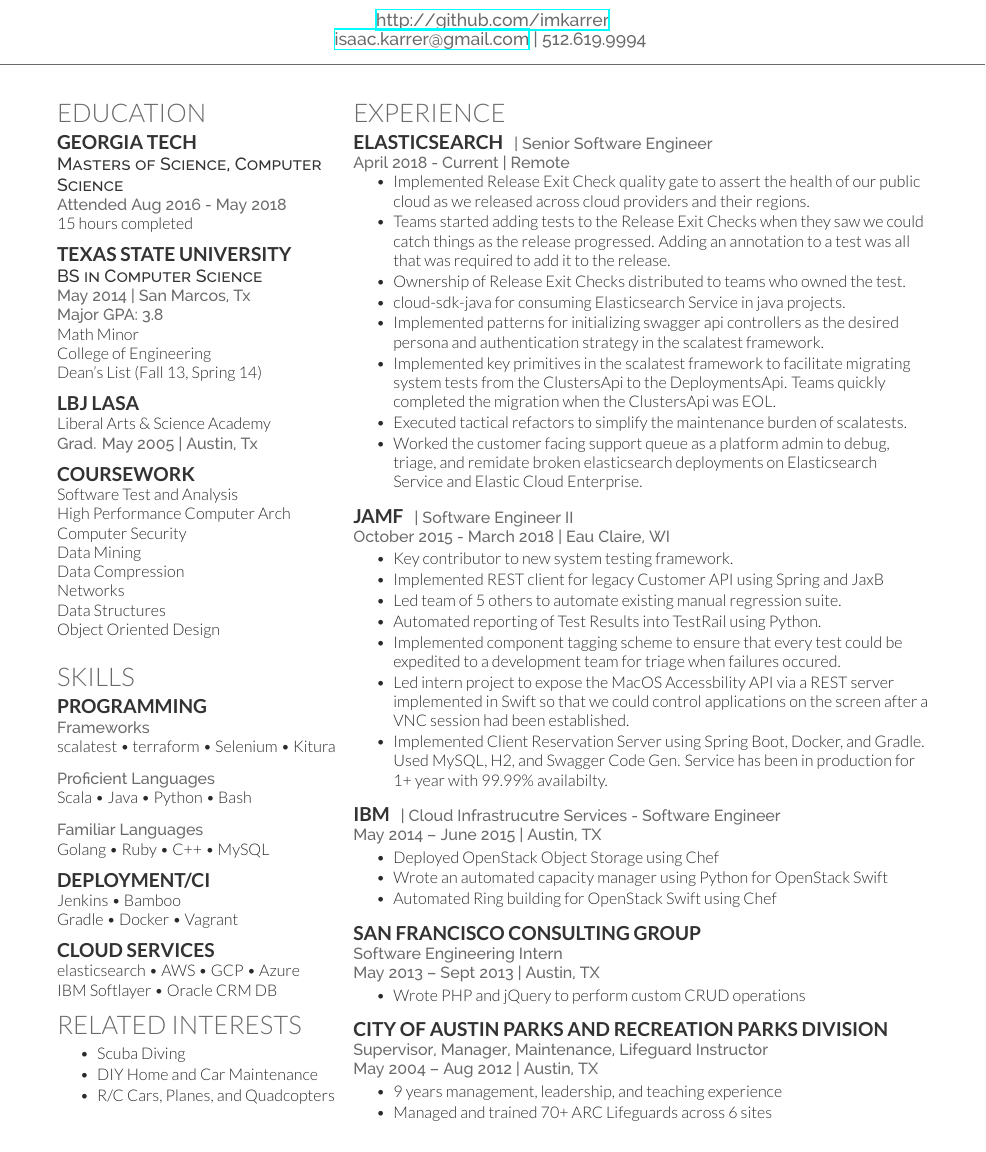
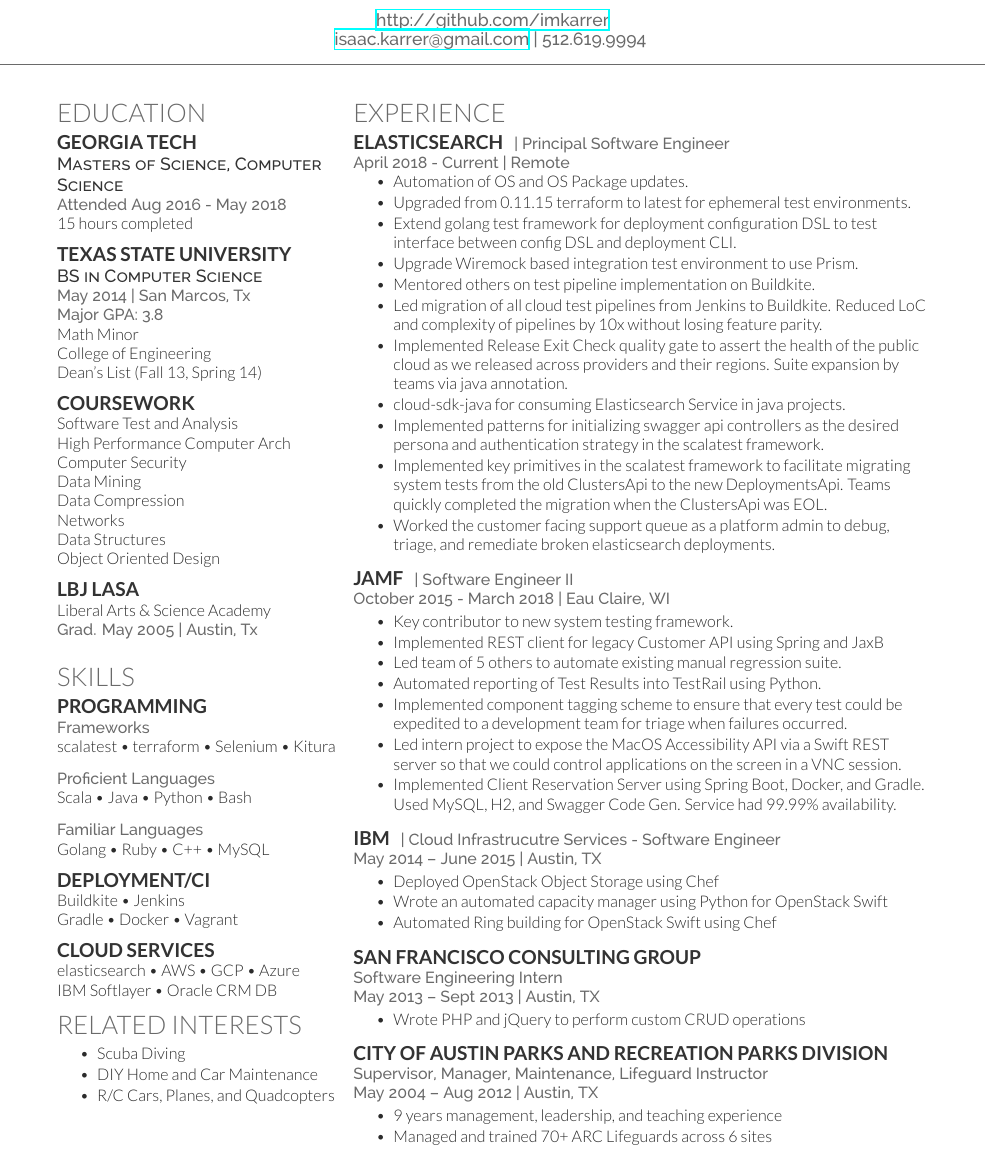
Before and after one commit to imkarrer/resume, a LaTeX CV (resume.tex): part of the page, cut so that both start at the same text. Compiled offline with XeLaTeX.

Commit message:
updates for september

```diff
--- a/resume.tex
+++ b/resume.tex
@@ -51,14 +51,6 @@
 \sectionspace % Some whitespace after the section
 
 %------------------------------------------------
-
-\subsection{LBJ LASA}
-Liberal Arts \& Science Academy \\
-\location{Grad. May 2005 | Austin, Tx}
-
-\sectionspace % Some whitespace after the section
-
-%------------------------------------------------
 % Coursework
 %------------------------------------------------
 
@@ -72,6 +64,14 @@
 Networks \\
 Data Structures \\
 Object Oriented Design
+
+\sectionspace % Some whitespace after the section
+
+%------------------------------------------------
+
+\subsection{LBJ LASA}
+Liberal Arts \& Science Academy \\
+\location{Grad. May 2005 | Austin, Tx}
 
 \sectionspace % Some whitespace after the section
 
@@ -96,7 +96,7 @@
 \sectionspace
 
 \subsection{Deployment/CI}
-Jenkins \textbullet{} Bamboo\\
+Buildkite \textbullet{} Jenkins\\
 Gradle \textbullet{} Docker \textbullet{} Vagrant\\
 
 \sectionspace % Some whitespace after the section
@@ -133,18 +133,21 @@
 \section{Experience}
 
 \runsubsection{elasticsearch}
-\location{| Senior Software Engineer}
+\location{| Principal Software Engineer}
 \location{April 2018 - Current | Remote }
 \vspace{\topsep} % Hacky fix for awkward extra vertical space
 \begin{tightitemize}
-\item Implemented Release Exit Check quality gate to assert the health of our public cloud as we released across cloud providers and their regions.
-\item Teams started adding tests to the Release Exit Checks when they saw we could catch things as the release progressed.  Adding an annotation to a test was all that was required to add it to the release.
-\item Ownership of Release Exit Checks distributed to teams who owned the test.
+\item Automation of OS and OS Package updates.
+\item Upgraded from 0.11.15 terraform to latest for ephemeral test environments.
+\item Extend golang test framework for deployment configuration DSL to test interface between config DSL and deployment CLI.
+\item Upgrade Wiremock based integration test environment to use Prism.
+\item Mentored others on test pipeline implementation on Buildkite.
+\item Led migration of all cloud test pipelines from Jenkins to Buildkite. Reduced LoC and complexity of pipelines by 10x without losing feature parity.
+\item Implemented Release Exit Check quality gate to assert the health of the public cloud as we released across providers and their regions.  Suite expansion by teams via java annotation.
 \item cloud-sdk-java for consuming Elasticsearch Service in java projects.
 \item Implemented patterns for initializing swagger api controllers as the desired persona and authentication strategy in the scalatest framework.
-\item Implemented key primitives in the scalatest framework to facilitate migrating system tests from the ClustersApi to the DeploymentsApi.  Teams quickly completed the migration when the ClustersApi was EOL.
-\item Executed tactical refactors to simplify the maintenance burden of scalatests.
-\item Worked the customer facing support queue as a platform admin to debug, triage, and remidate broken elasticsearch deployments on Elasticsearch Service and Elastic Cloud Enterprise.
+\item Implemented key primitives in the scalatest framework to facilitate migrating system tests from the old ClustersApi to the new DeploymentsApi.  Teams quickly completed the migration when the ClustersApi was EOL.
+\item Worked the customer facing support queue as a platform admin to debug, triage, and remediate broken elasticsearch deployments.
 \end{tightitemize}
 
 \sectionspace % Some whitespace after the section
@@ -157,9 +160,9 @@
 \item Implemented REST client for legacy Customer API using Spring and JaxB
 \item Led team of 5 others to automate existing manual regression suite.
 \item Automated reporting of Test Results into TestRail using Python.
-\item Implemented component tagging scheme to ensure that every test could be expedited to a development team for triage when failures occured.
-\item Led intern project to expose the MacOS Accessbility API via a REST server implemented in Swift so that we could control applications on the screen after a VNC session had been established.
-\item Implemented Client Reservation Server using Spring Boot, Docker, and Gradle.  Used MySQL, H2, and Swagger Code Gen.  Service has been in production for 1+ year with 99.99\% availabilty.
+\item Implemented component tagging scheme to ensure that every test could be expedited to a development team for triage when failures occurred.
+\item Led intern project to expose the MacOS Accessibility API via a Swift REST server so that we could control applications on the screen in a VNC session.
+\item Implemented Client Reservation Server using Spring Boot, Docker, and Gradle.  Used MySQL, H2, and Swagger Code Gen.  Service had 99.99\% availability.
 \end{tightitemize}
 
 \sectionspace % Some whitespace after the section
```
Also changed, not shown: resume.pdf.
